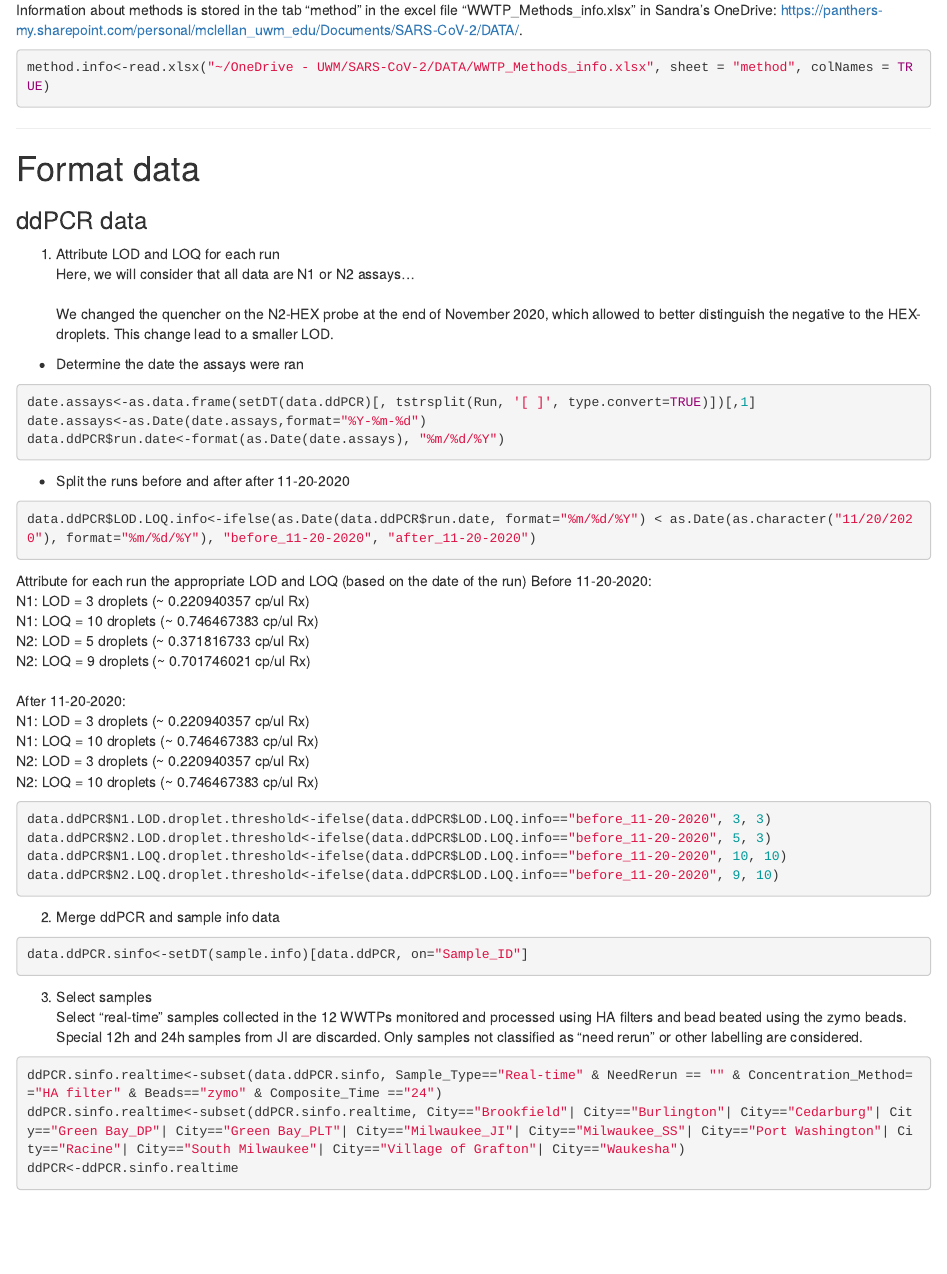
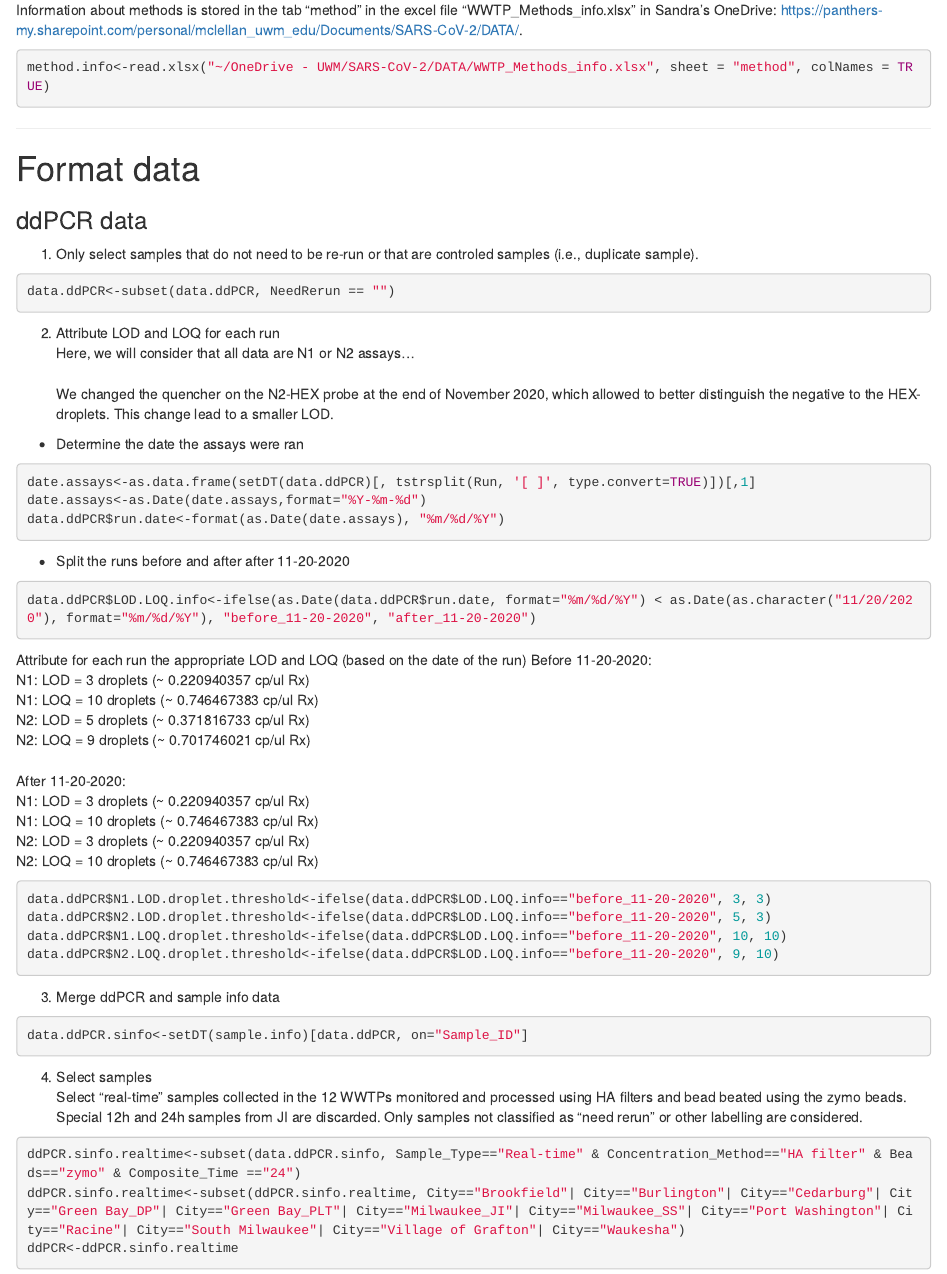
Before and after one commit to a-roguet/COVID_Rscripts, an R Markdown document (GenerateDatabase/UWM_SARS-CoV-2_report_script.Rmd): the page in a window 1100 px wide, from 1420 px down. Rendered offline with R 4.5, knitr and Pandoc, with nearby package versions; the code chunks are not run, so their results and figures are left out.

Commit message:
Update UWM_SARS-CoV-2_report_script.Rmd

````diff
--- a/GenerateDatabase/UWM_SARS-CoV-2_report_script.Rmd
+++ b/GenerateDatabase/UWM_SARS-CoV-2_report_script.Rmd
@@ -100,8 +100,12 @@ file.copy(from="~/OneDrive - UWM/SARS-CoV-2/DATA/WWTP_Methods_info.xlsx", to=pas
 
 ### ddPCR data
 
+1. Only select samples that do not need to be re-run or that are controled samples (i.e., duplicate sample).
+```{r}
+data.ddPCR<-subset(data.ddPCR, NeedRerun == "")
+```
 
-1. Attribute LOD and LOQ for each run \
+2. Attribute LOD and LOQ for each run \
 Here, we will consider that all data are N1 or N2 assays...\
 \
 We changed the quencher on the N2-HEX probe at the end of November 2020, which allowed to better distinguish the negative to the HEX-droplets. This change lead to a smaller LOD. \
@@ -139,17 +143,17 @@ data.ddPCR$N2.LOQ.droplet.threshold<-ifelse(data.ddPCR$LOD.LOQ.info=="before_11-
 
 
 
-2. Merge ddPCR and sample info data
+3. Merge ddPCR and sample info data
 ```{r}
 data.ddPCR.sinfo<-setDT(sample.info)[data.ddPCR, on="Sample_ID"]
 ```
 
 
 
-3. Select samples \
+4. Select samples \
 Select "real-time" samples collected in the 12 WWTPs monitored and processed using HA filters and bead beated using the zymo beads. Special 12h and 24h samples from JI are discarded. Only samples not classified as "need rerun" or other labelling are considered.
 ```{r}
-ddPCR.sinfo.realtime<-subset(data.ddPCR.sinfo, Sample_Type=="Real-time" & NeedRerun == "" & Concentration_Method=="HA filter" & Beads=="zymo" & Composite_Time =="24")
+ddPCR.sinfo.realtime<-subset(data.ddPCR.sinfo, Sample_Type=="Real-time" & Concentration_Method=="HA filter" & Beads=="zymo" & Composite_Time =="24")
 ddPCR.sinfo.realtime<-subset(ddPCR.sinfo.realtime, City=="Brookfield"| City=="Burlington"| City=="Cedarburg"| City=="Green Bay_DP"| City=="Green Bay_PLT"| City=="Milwaukee_JI"| City=="Milwaukee_SS"| City=="Port Washington"| City=="Racine"| City=="South Milwaukee"| City=="Village of Grafton"| City=="Waukesha")
 ddPCR<-ddPCR.sinfo.realtime
 ```
````
Also changed, not shown: GenerateDatabase/UWM_SARS-CoV-2_report_script.Rmd (6 more changed lines).
